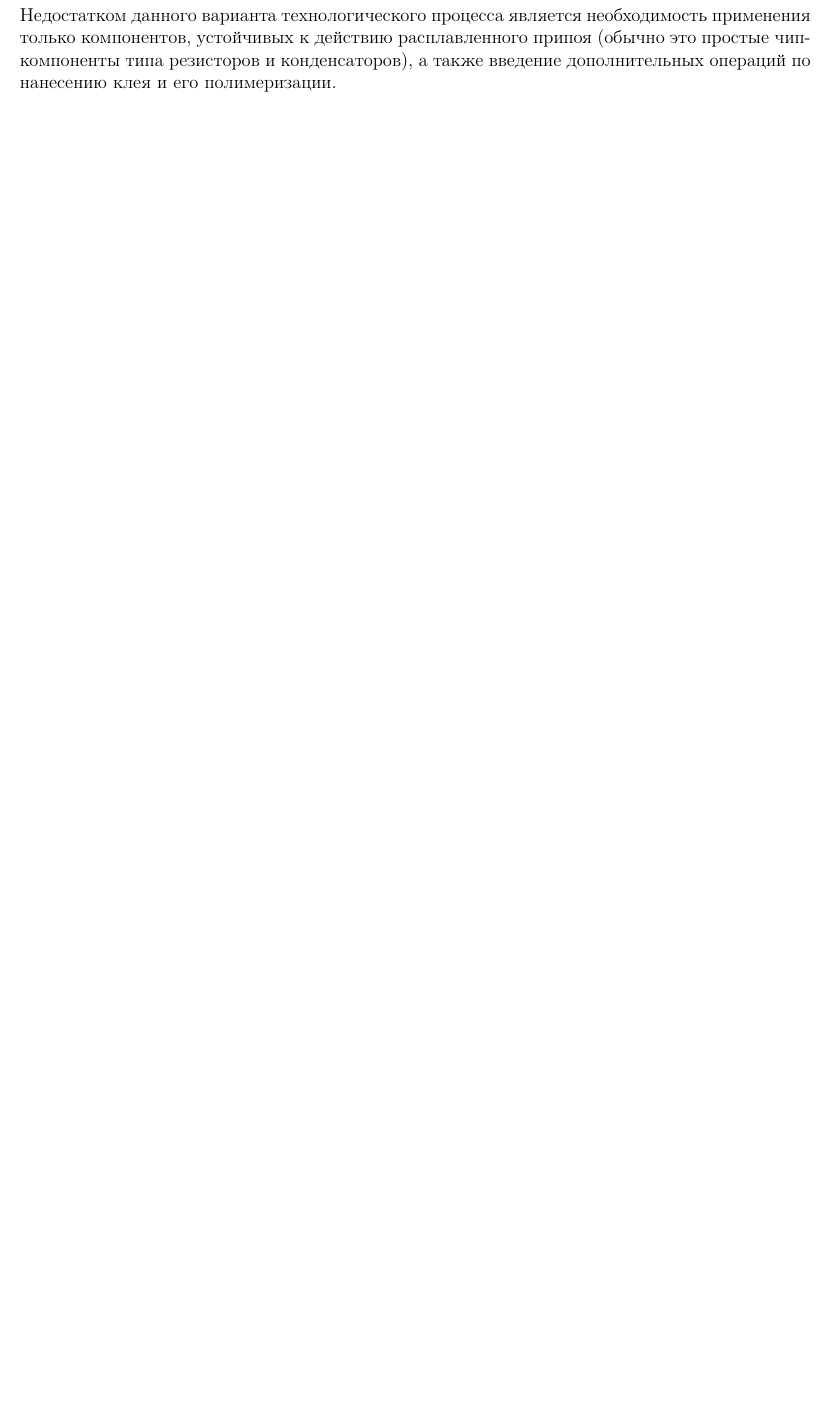
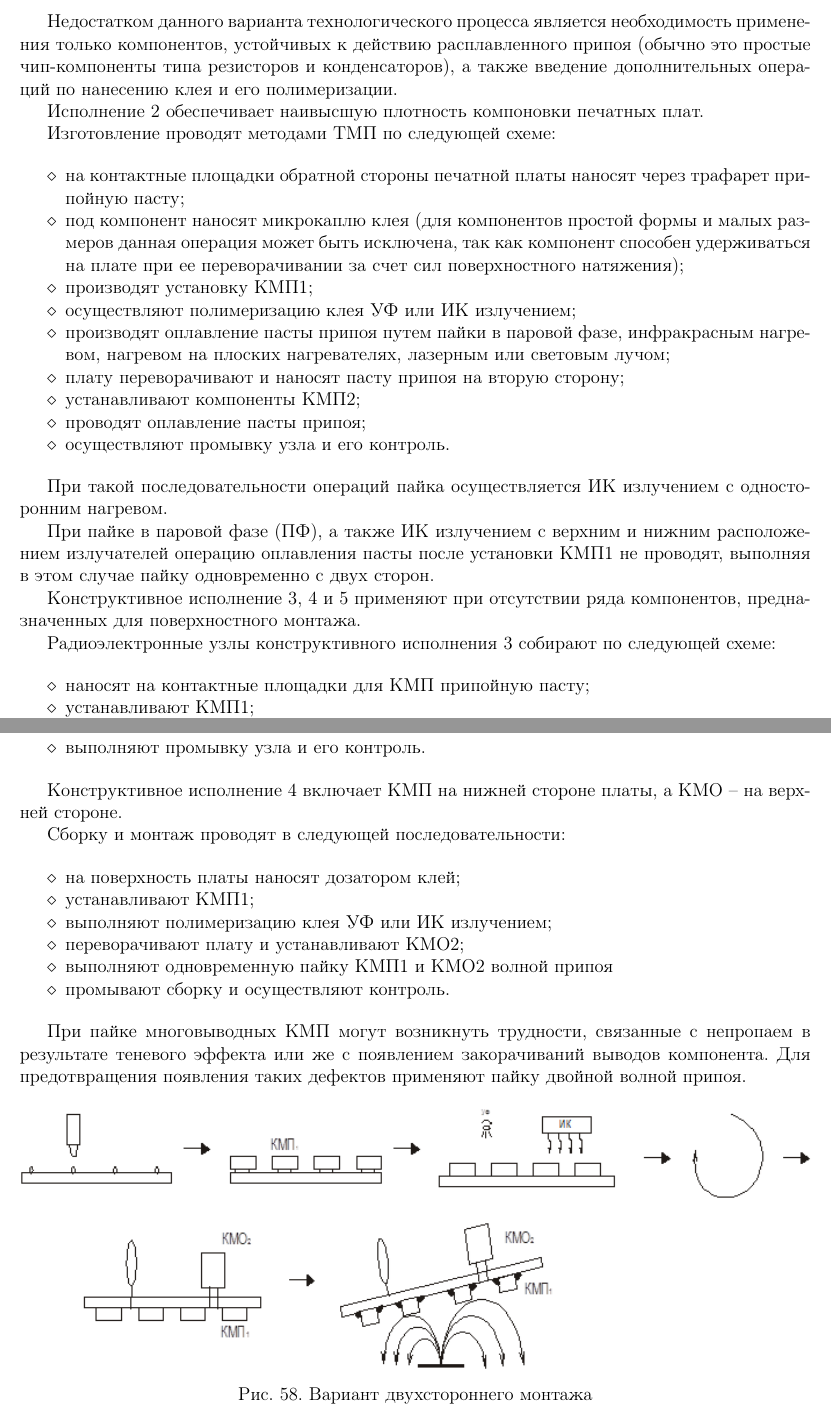
Before and after one commit to Theliraan/Final-exams-answers, a LaTeX document (main.tex): part of page 130 of 231 before the commit and two parts of pages 130 and 131 of 232 after it, the two joined at a grey line, cut so that both start at the same text, the shorter picture padded with empty space. Compiled offline with pdfLaTeX.

Commit message:
Добавлен вопрос 85
Signed-off-by: Theliraan <theliraan@gmail.com>

```diff
--- a/main.tex
+++ b/main.tex
@@ -2799 +2785,0 @@ N = T_x f_0 = \frac{U_x f_0}{\upsilon_p}
-Недостатком данного варианта технологического процесса является  необходимость применения только компонентов, устойчивых к действию расплавленного припоя   (обычно это простые чип-компоненты типа резисторов и конденсаторов), а также введение дополнительных операций по нанесению клея и его полимеризации.
@@ -2802,3 +2806,59 @@ N = T_x f_0 = \frac{U_x f_0}{\upsilon_p}
+Недостатком данного варианта технологического процесса является необходимость применения только компонентов, устойчивых к действию расплавленного припоя   (обычно это простые чип-компоненты типа резисторов и конденсаторов), а также введение дополнительных операций по нанесению клея и его полимеризации.
+
+Исполнение 2 обеспечивает  наивысшую плотность компоновки печатных плат.
+
+Изготовление проводят методами ТМП по следующей схеме:
+
+\begin{itemize}
+\item на контактные площадки обратной стороны печатной платы наносят через трафарет припойную пасту;
+\item под компонент наносят микрокаплю клея (для компонентов простой формы и малых размеров данная операция может быть исключена, так как компонент способен удерживаться на плате при ее переворачивании за счет сил поверхностного натяжения);
+\item производят установку  КМП1;
+\item осуществляют полимеризацию клея УФ или ИК излучением;
+\item производят оплавление пасты припоя путем пайки в паровой фазе, инфракрасным нагревом,  нагревом на плоских нагревателях, лазерным или световым лучом;
+\item плату переворачивают и наносят пасту припоя на вторую сторону;
+\item устанавливают компоненты КМП2;
+\item проводят оплавление пасты припоя;
+\item осуществляют промывку узла и его контроль.
+\end{itemize}
+
+При такой последовательности операций пайка осуществляется ИК излучением с односторонним нагревом.
+
+При пайке в паровой фазе (ПФ), а также ИК излучением с верхним и нижним расположением излучателей операцию оплавления пасты после установки КМП1 не проводят, выполняя в этом случае пайку одновременно с двух сторон.
+
+Конструктивное исполнение 3, 4 и 5 применяют при отсутствии ряда компонентов, предназначенных для поверхностного монтажа.
+
+Радиоэлектронные узлы конструктивного исполнения  3 собирают по следующей схеме:
+
+\begin{itemize}
+\item наносят на контактные площадки для КМП припойную пасту;
+\item устанавливают КМП1;
+\item производят оплавление припойной пасты;
+\item устанавливают в отверстия КМО1;
+\item осуществляют пайку КМО1 волной припоя;
+\item выполняют промывку узла и его контроль.
+\end{itemize}
+
+Конструктивное исполнение 4 включает КМП на нижней стороне платы, а КМО – на верхней стороне.
+
+Сборку и монтаж проводят в следующей последовательности:
+
+\begin{itemize}
+\item на поверхность платы наносят дозатором клей;
+\item устанавливают КМП1;
+\item выполняют полимеризацию клея УФ или ИК излучением;
+\item переворачивают плату и устанавливают КМО2;
+\item выполняют одновременную пайку КМП1 и КМО2 волной припоя
+\item промывают сборку и осуществляют контроль.
+\end{itemize}
+
+При пайке многовыводных КМП могут возникнуть трудности, связанные с непропаем в результате теневого эффекта или же с появлением закорачиваний выводов компонента. Для предотвращения появления таких дефектов применяют пайку двойной волной припоя.
+
+\begin{figure}[htbp]
+\centering
+\includegraphics[width=1.0\textwidth]{85_double.png}
+\caption{Вариант двухстороннего монтажа}
+\label{fig:85_double}
+\end{figure}
 
 
 \section{Основные технологические операции при изготовлении радиоэлектронных узлов с монтажом на поверхность.}
```
Also changed, not shown: images/85_double.png (added), images/85_scheme.png (added), main.tex (41 more changed lines).
